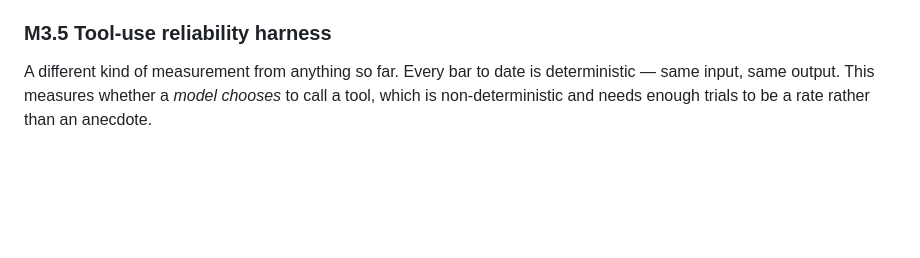
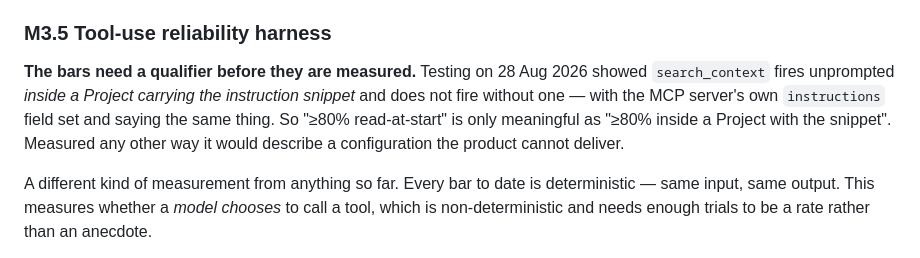
Before and after one commit to chrisdten3/coletar, a Markdown page: docs/ROADMAP.md, the part around the change. Rendered like a GitHub page; blank space fills up the shorter version.

```diff
--- a/docs/ROADMAP.md
+++ b/docs/ROADMAP.md
@@ -353,6 +353,15 @@ table, and OpenAI's Import feature validates the approach by doing the same thin
 
 ### M3.5 Tool-use reliability harness
 
+**The bars need a qualifier before they are measured.** Testing on 28 Aug 2026 showed
+`search_context` fires unprompted *inside a Project carrying the instruction snippet*
+and does not fire without one — with the MCP server's own `instructions` field set and
+saying the same thing. So "≥80% read-at-start" is only meaningful as "≥80% inside a
+Project with the snippet". Measured any other way it would describe a configuration
+the product cannot deliver.
+
+
+
 A different kind of measurement from anything so far. Every bar to date is
 deterministic — same input, same output. This measures whether a *model chooses* to
 call a tool, which is non-deterministic and needs enough trials to be a rate rather
```
Also changed, not shown: docs/CONNECTORS.md (+25 -0 lines).
